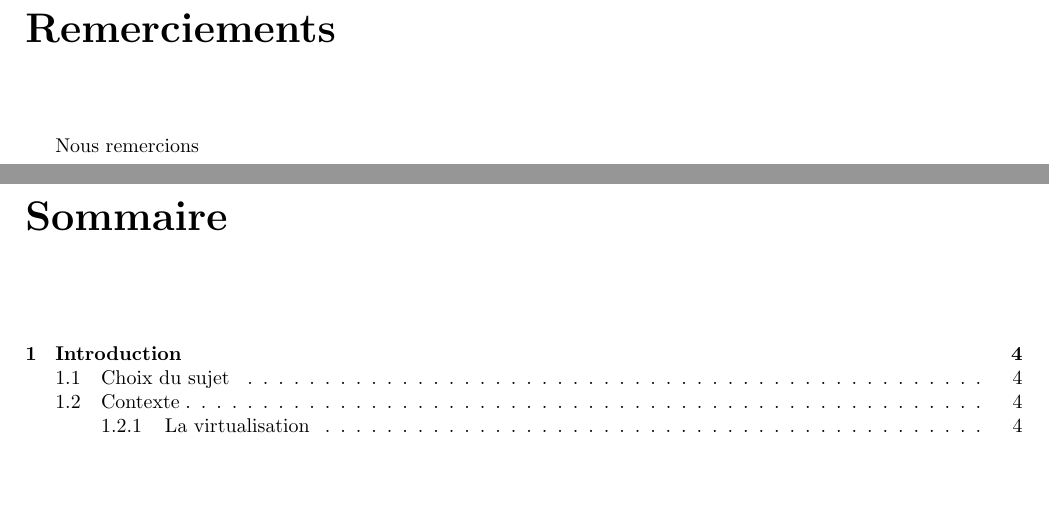
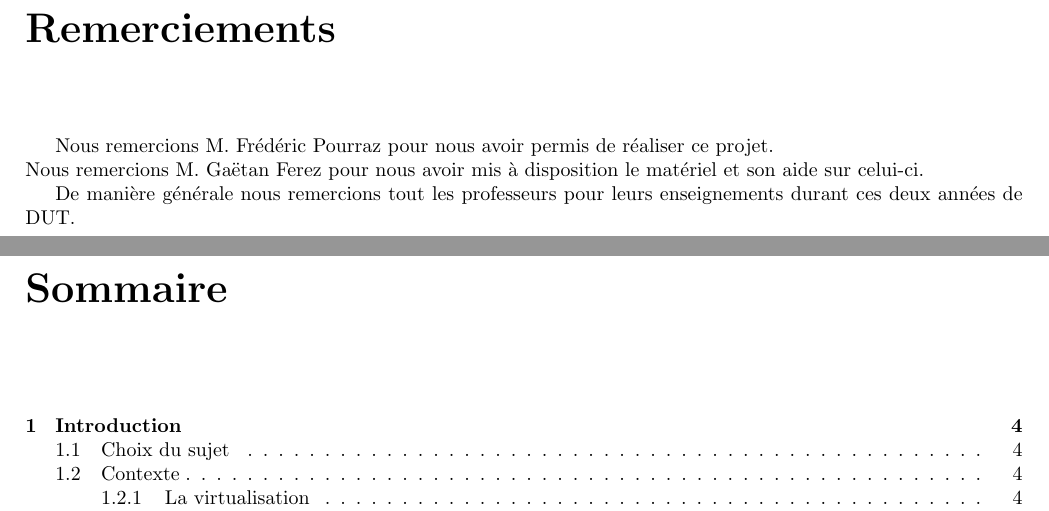
Before and after one commit to OpenLamas/Projet_OpenStack, a LaTeX document (Rapport/rapport.tex): two parts of pages 3 and 4 of 10, joined at a grey line, cut so that both start at the same text, the shorter picture padded with empty space. Compiled offline with pdfLaTeX.

Commit message:
Début remerciements

```diff
--- a/Rapport/rapport.tex
+++ b/Rapport/rapport.tex
@@ -28,7 +28,10 @@
 
 \chapter*{Remerciements}
 \thispagestyle{empty}
-Nous remercions
+Nous remercions M. Frédéric Pourraz pour nous avoir permis de réaliser ce projet.\newline
+Nous remercions M. Gaëtan Ferez pour nous avoir mis à disposition le matériel et son aide sur celui-ci.
+
+De manière générale nous remercions tout les professeurs pour leurs enseignements durant ces deux années de DUT.
 
 \renewcommand{\contentsname}{Sommaire}
 \tableofcontents
```
